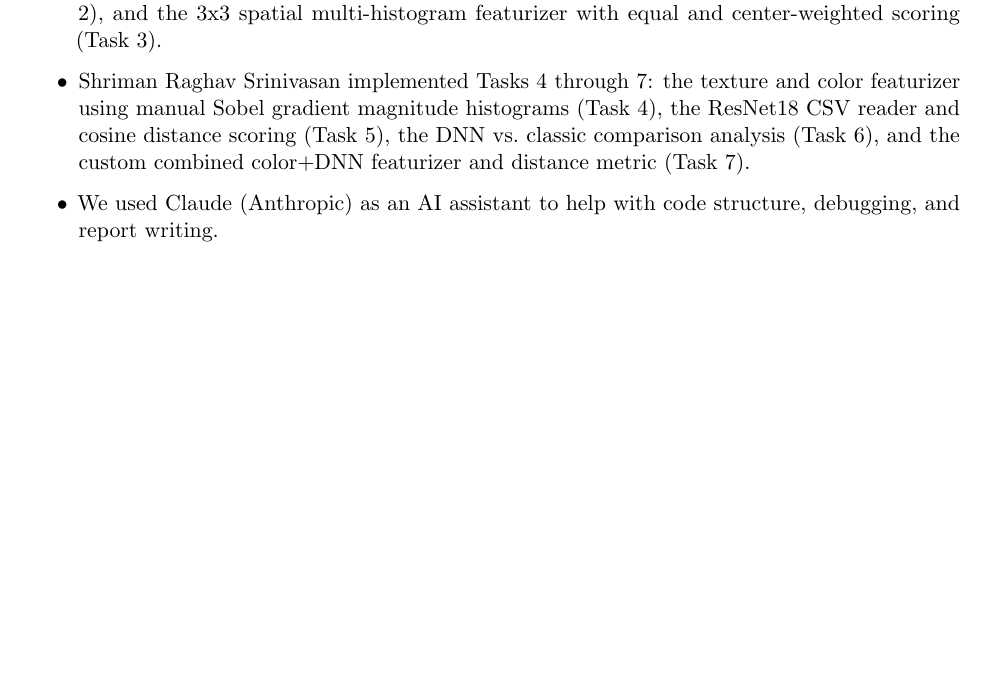
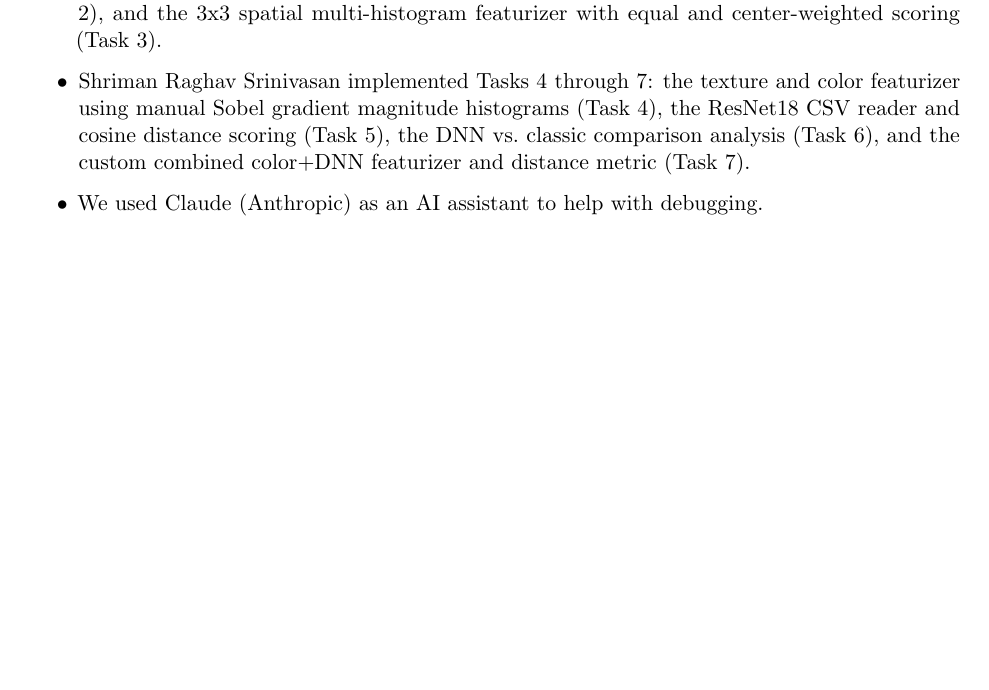
Before and after one commit to shrirag10/CS5330-Pattern-Recognition-Computer-vision-, a LaTeX document (Projects/project2/report.tex): part of page 7 of 7, cut so that both start at the same text. Compiled offline with pdfLaTeX.

Commit message:
Report: narrow AI acknowledgement to debugging only

```diff
--- a/Projects/project2/report.tex
+++ b/Projects/project2/report.tex
@@ -507,8 +507,8 @@ similar colors. Combining both reduces both classes of error.
         (Task 4), the ResNet18 CSV reader and cosine distance scoring (Task 5),
         the DNN vs.\ classic comparison analysis (Task 6), and the custom
         combined color+DNN featurizer and distance metric (Task 7).
-    \item We used Claude (Anthropic) as an AI assistant to help with code
-        structure, debugging, and report writing.
+    \item We used Claude (Anthropic) as an AI assistant to help with
+        debugging.
 \end{itemize}
 
 \end{document}
```
Also changed, not shown: Projects/project2/report.pdf.
